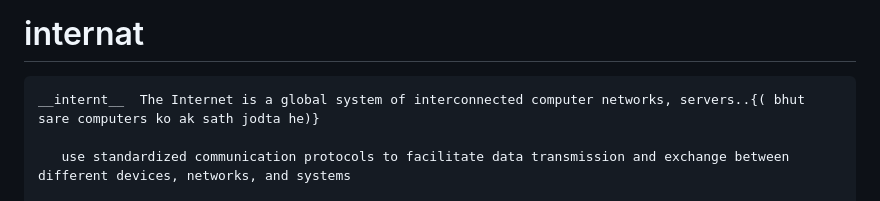
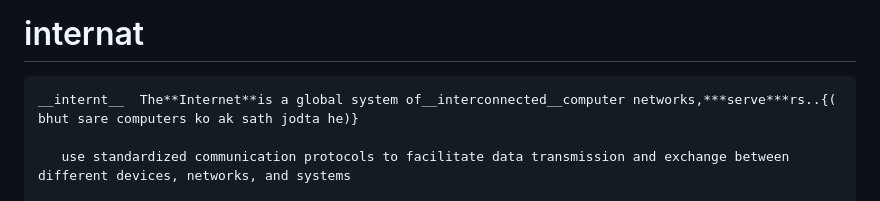
Before and after one commit to AarifMmohmmad/java_script, a Markdown page: computer.md, the part around the change. Rendered like a GitHub page.

````diff
--- a/computer.md
+++ b/computer.md
@@ -1,7 +1,7 @@
 # internat
 
 ```
-__internt__  The Internet is a global system of interconnected computer networks, servers..{( bhut sare computers ko ak sath jodta he)}
+__internt__  The**Internet**is a global system of__interconnected__computer networks,***serve***rs..{( bhut sare computers ko ak sath jodta he)}
 
    use standardized communication protocols to facilitate data transmission and exchange between different devices, networks, and systems
 
````
